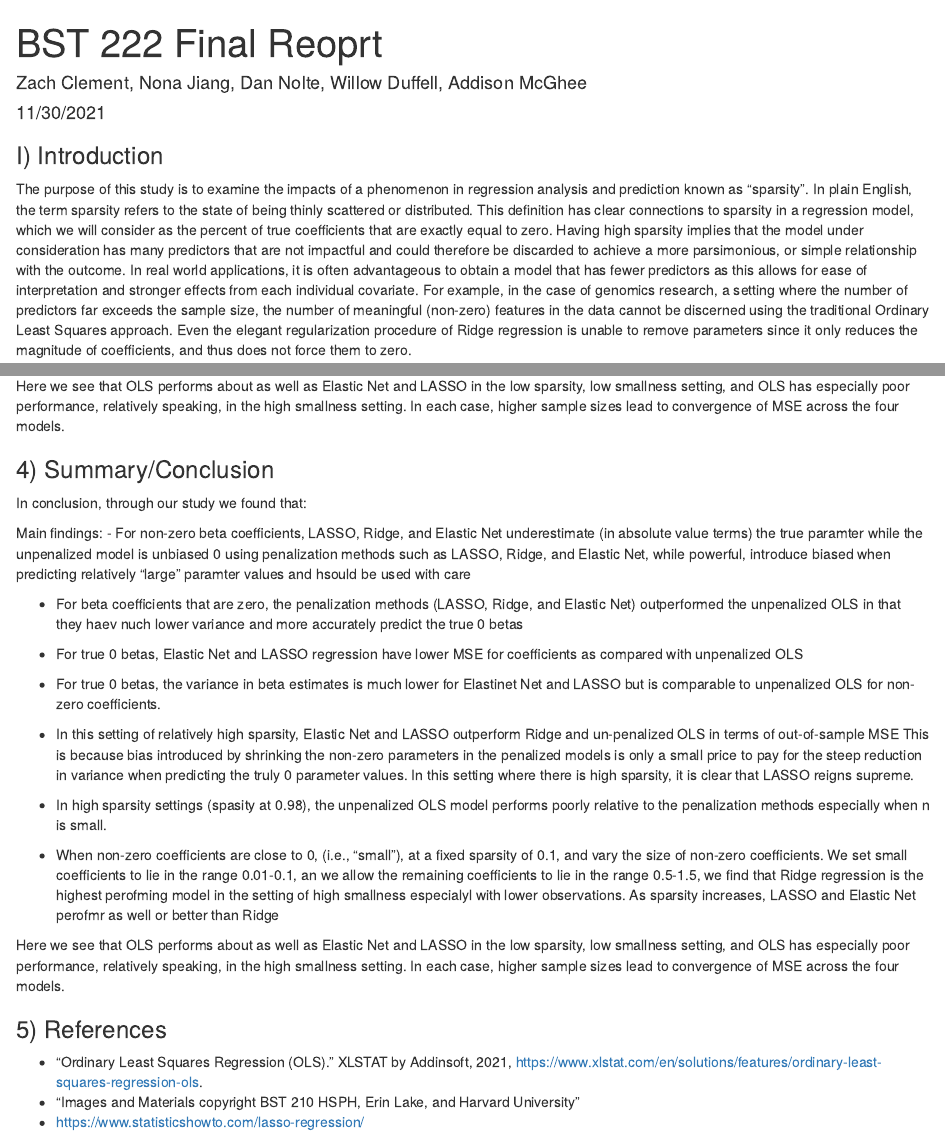
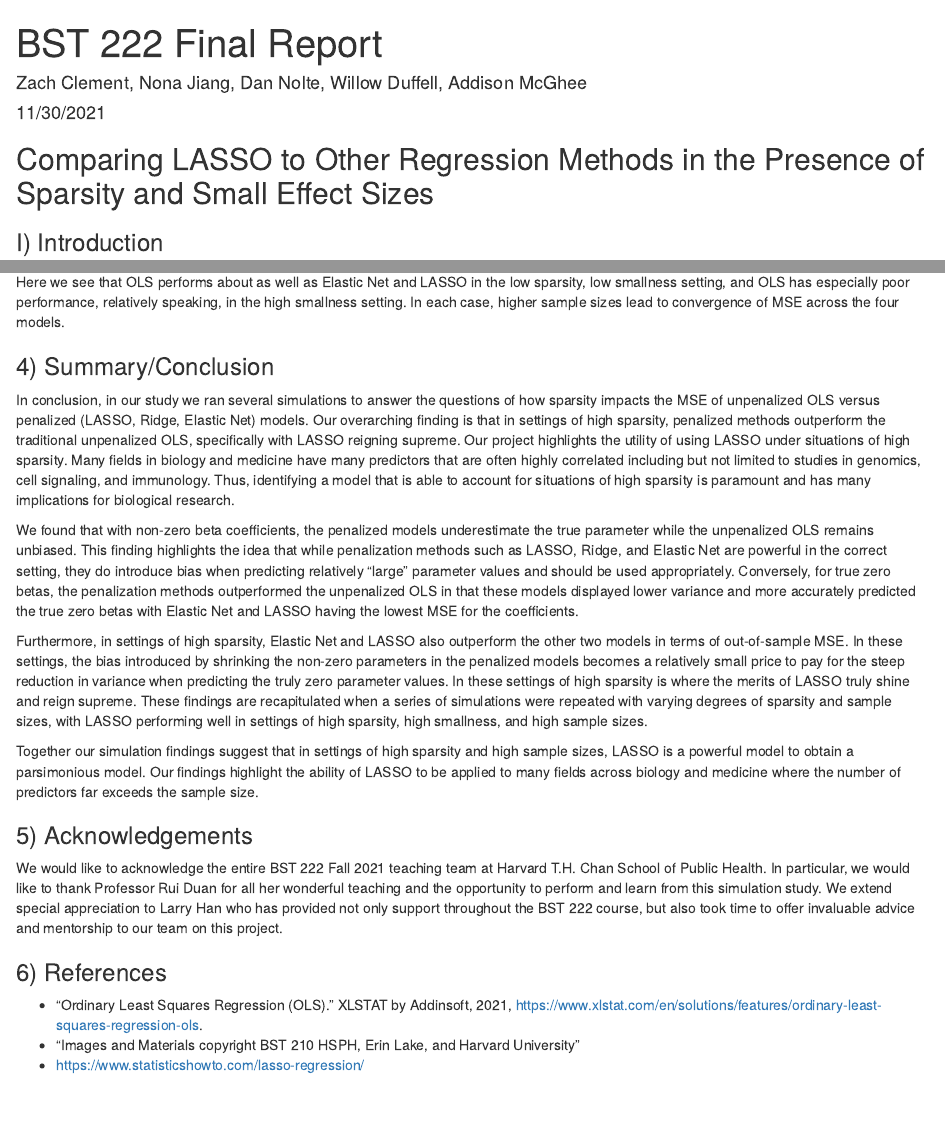
Before and after one commit to dnolter959/222_Project, an R Markdown document (Written_Report.Rmd): the page in a window 1100 px wide, from its top, and a second part further down, joined at a grey line. The pictures show the output file Written_Report.html that the author committed with the source, opened offline.

Commit message:
edited conclusion, added acknowledgements and title

````diff
--- a/Written_Report.Rmd
+++ b/Written_Report.Rmd
@@ -1,10 +1,10 @@
 ---
-title: "BST 222 Final Reoprt"
+title: "BST 222 Final Report"
 author: "Zach Clement, Nona Jiang, Dan Nolte, Willow Duffell, Addison McGhee"
 date: "11/30/2021"
 output:
+  pdf_document: default
   html_document: default
-  pdf_document: default
 ---
 
 ```{r setup, include=FALSE, echo=FALSE}
@@ -18,6 +18,8 @@ library(knitr)
 library(dplyr)
 library(glmnet)
 ```
+
+## Comparing LASSO to Other Regression Methods in the Presence of Sparsity and Small Effect Sizes
 
 ### I) Introduction
 The purpose of this study is to examine the impacts of a phenomenon in regression analysis and prediction known as “sparsity”. In plain English, the term sparsity refers to the state of being thinly scattered or distributed. This definition has clear connections to sparsity in a regression model, which we will consider as the percent of true coefficients that are exactly equal to zero. Having high sparsity implies that the model under consideration has many predictors that are not impactful and could therefore be discarded to achieve a more parsimonious, or simple relationship with the outcome. In real world applications, it is often advantageous to obtain a model that has fewer predictors as this allows for ease of interpretation and stronger effects from each individual covariate. For example, in the case of genomics research, a setting where the number of predictors far exceeds the sample size, the number of meaningful (non-zero) features in the data cannot be discerned using the traditional Ordinary Least Squares approach. Even the elegant regularization procedure of Ridge regression is unable to remove parameters since it only reduces the magnitude of coefficients, and thus does not force them to zero.
@@ -326,27 +328,19 @@ Here we see that OLS performs about as well as Elastic Net and LASSO in the low
 
 ### 4) Summary/Conclusion
 
-In conclusion, through our study we found that:
+In conclusion, in our study we ran several simulations to answer the questions of how sparsity impacts the MSE of unpenalized OLS versus penalized (LASSO, Ridge, Elastic Net) models. Our overarching finding is that in settings of high sparsity, penalized methods outperform the traditional unpenalized OLS, specifically with LASSO reigning supreme. Our project highlights the utility of using LASSO under situations of high sparsity. Many fields in biology and medicine have many predictors that are often highly correlated including but not limited to studies in genomics, cell signaling, and immunology. Thus, identifying a model that is able to account for situations of high sparsity is paramount and has many implications for biological research.
 
-Main findings:
-- For non-zero beta coefficients, LASSO, Ridge, and Elastic Net underestimate (in absolute value terms) the true paramter while the unpenalized model is unbiased
-  0 using penalization methods such as LASSO, Ridge, and Elastic Net, while powerful, introduce biased when predicting relatively "large" paramter values and hsould be used with care
+We found that with non-zero beta coefficients, the penalized models underestimate the true parameter while the unpenalized OLS remains unbiased. This finding highlights the idea that while penalization methods such as LASSO, Ridge, and Elastic Net are powerful in the correct setting, they do introduce bias when predicting relatively "large" parameter values and should be used appropriately. Conversely, for true zero betas, the penalization methods outperformed the unpenalized OLS in that these models displayed lower variance and more accurately predicted the true zero betas with Elastic Net and LASSO having the lowest MSE for the coefficients.
 
-- For beta coefficients that are zero, the penalization methods (LASSO, Ridge, and Elastic Net) outperformed the unpenalized OLS in that they haev nuch lower variance and more accurately predict the true 0 betas
+Furthermore, in settings of high sparsity, Elastic Net and LASSO also outperform the other two models in terms of out-of-sample MSE. In these settings, the bias introduced by shrinking the non-zero parameters in the penalized models becomes a relatively small price to pay for the steep reduction in variance when predicting the truly zero parameter values. In these settings of high sparsity is where the merits of LASSO truly shine and reign supreme. These findings are recapitulated when a series of simulations were repeated with varying degrees of sparsity and sample sizes, with LASSO performing well in settings of high sparsity, high smallness, and high sample sizes.
 
-- For true 0 betas, Elastic Net and LASSO regression have lower MSE for coefficients as compared with unpenalized OLS
-- For true 0 betas, the variance in beta estimates is much lower for Elastinet Net and LASSO but is comparable to unpenalized OLS for non-zero coefficients.
+Together our simulation findings suggest that in settings of high sparsity and high sample sizes, LASSO is a powerful model to obtain a parsimonious model. Our findings highlight the ability of LASSO to be applied to many fields across biology and medicine where the number of predictors far exceeds the sample size.
 
-- In this setting of relatively high sparsity, Elastic Net and LASSO outperform Ridge and un-penalized OLS in terms of out-of-sample MSE
-   This is because bias introduced by shrinking the non-zero parameters in the penalized models is only a small price to pay for the steep reduction in variance when predicting the truly 0 parameter values. In this setting where there is high sparsity, it is clear that LASSO reigns supreme.
+### 5) Acknowledgements
 
-- In high sparsity settings (spasity at 0.98), the unpenalized OLS model performs poorly relative to the penalization methods especially when n is small.
+We would like to acknowledge the entire BST 222 Fall 2021 teaching team at Harvard T.H. Chan School of Public Health. In particular, we would like to thank Professor Rui Duan for all her wonderful teaching and the opportunity to perform and learn from this simulation study. We extend special appreciation to Larry Han who has provided not only support throughout the BST 222 course, but also took time to offer invaluable advice and mentorship to our team on this project.
 
-- When non-zero coefficients are close to 0, (i.e., “small”), at a fixed sparsity of 0.1, and vary the size of non-zero coefficients. We set small coefficients to lie in the range 0.01-0.1, an we allow the remaining coefficients to lie in the range 0.5-1.5, we find that Ridge regression is the highest perofming model in the setting of high smallness especialyl with lower observations. As sparsity increases, LASSO and Elastic Net perofmr as well or better than Ridge
-
-Here we see that OLS performs about as well as Elastic Net and LASSO in the low sparsity, low smallness setting, and OLS has especially poor performance, relatively speaking, in the high smallness setting. In each case, higher sample sizes lead to convergence of MSE across the four models.
-
-### 5) References
+### 6) References
 
 - “Ordinary Least Squares Regression (OLS).” XLSTAT by Addinsoft, 2021, https://www.xlstat.com/en/solutions/features/ordinary-least-squares-regression-ols.
 - "Images and Materials copyright BST 210 HSPH, Erin Lake, and Harvard University"
````
Also changed, not shown: Written_Report.html.
